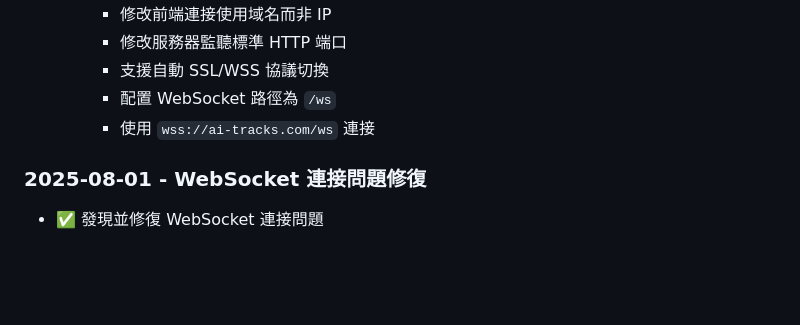
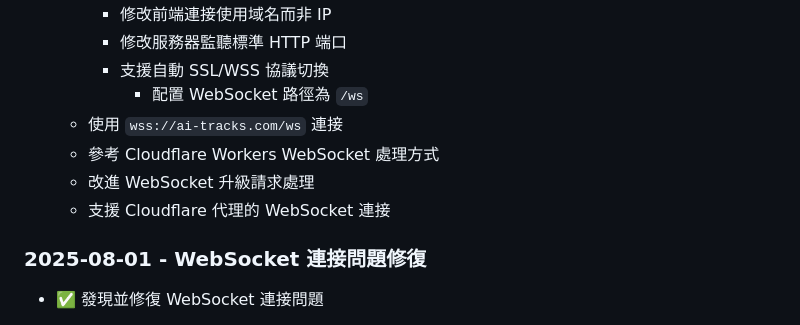
Before and after one commit to renfu-her/english-game-dev, a Markdown page: TODO.md, the part around the change. Rendered like a GitHub page; blank space fills up the shorter version.

Commit message:
更新 TODO.md，新增 Cloudflare 代理的 WebSocket 連接支援，改進 WebSocket 升級請求處理，並參考 Cloudflare Workers 的處理方式，提升連接的穩定性與靈活性。

```diff
--- a/TODO.md
+++ b/TODO.md
@@ -56,8 +56,11 @@
     - 修改前端連接使用域名而非 IP
     - 修改服務器監聽標準 HTTP 端口
     - 支援自動 SSL/WSS 協議切換
-    - 配置 WebSocket 路徑為 `/ws`
-    - 使用 `wss://ai-tracks.com/ws` 連接
+      - 配置 WebSocket 路徑為 `/ws`
+  - 使用 `wss://ai-tracks.com/ws` 連接
+  - 參考 Cloudflare Workers WebSocket 處理方式
+  - 改進 WebSocket 升級請求處理
+  - 支援 Cloudflare 代理的 WebSocket 連接
 
 ### 2025-08-01 - WebSocket 連接問題修復
 - ✅ 發現並修復 WebSocket 連接問題
```
